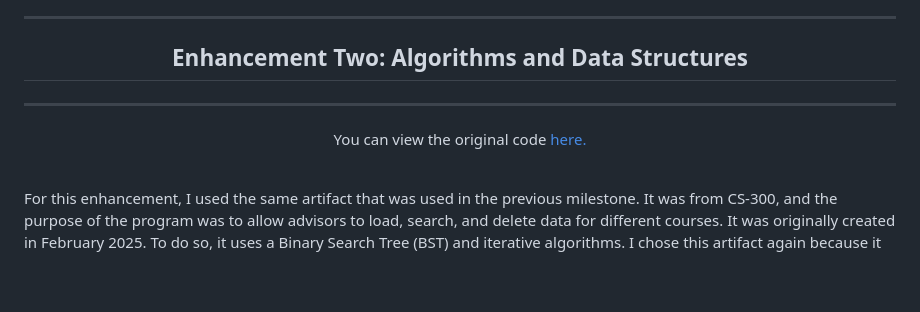
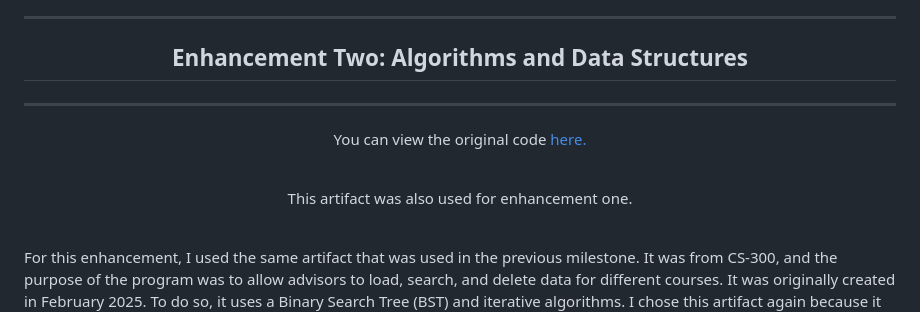
Before and after one commit to aketronEdu/aketronEdu.github.io, a Markdown page: README.md, the part around the change. Drawn GitHub-style; blank space fills up the shorter version.

Commit message:
Update README to include enhancement one reference
Added a note about the artifact being used for enhancement one.

```diff
--- a/README.md
+++ b/README.md
@@ -28,6 +28,8 @@
 <hr>
 <p align = 'center'>You can view the original code <a href = 'https://github.com/aketronEdu/CS-300'>here.</a></p>
 <br>
+<p align = 'center'>This artifact was also used for enhancement one.</p>
+<br>
 <p>For this enhancement, I used the same artifact that was used in the previous milestone. It was from CS-300, and the purpose of the program was to allow advisors to load, search, and delete data for different courses. It was originally created in February 2025. To do so, it uses a Binary Search Tree (BST) and iterative algorithms. I chose this artifact again because it was a good opportunity to improve my knowledge of data structures and algorithms, and further develop my ability to work with different algorithm approaches.</p>
 
 <p align = 'center'>The primary enhancement for this artifact was converting the existing recursive algorithms over to iterative. I also implemented a delete function that was missing from the original program, which improved the overall functionality of the system. Converting them from recursive to iterative will improve efficiency, even though this example isn’t very demanding, and demonstrates my ability to evaluate and modify algorithm performance. As I discussed in my journal, now that I’ve implemented this enhancement, I believe I've met the first four program outcomes, by applying data structures, improving algorithm design, and enhancing functionality. The last one will be met in the next enhancement when I improve the existing database from my CS-340 artifact.</p>
```
